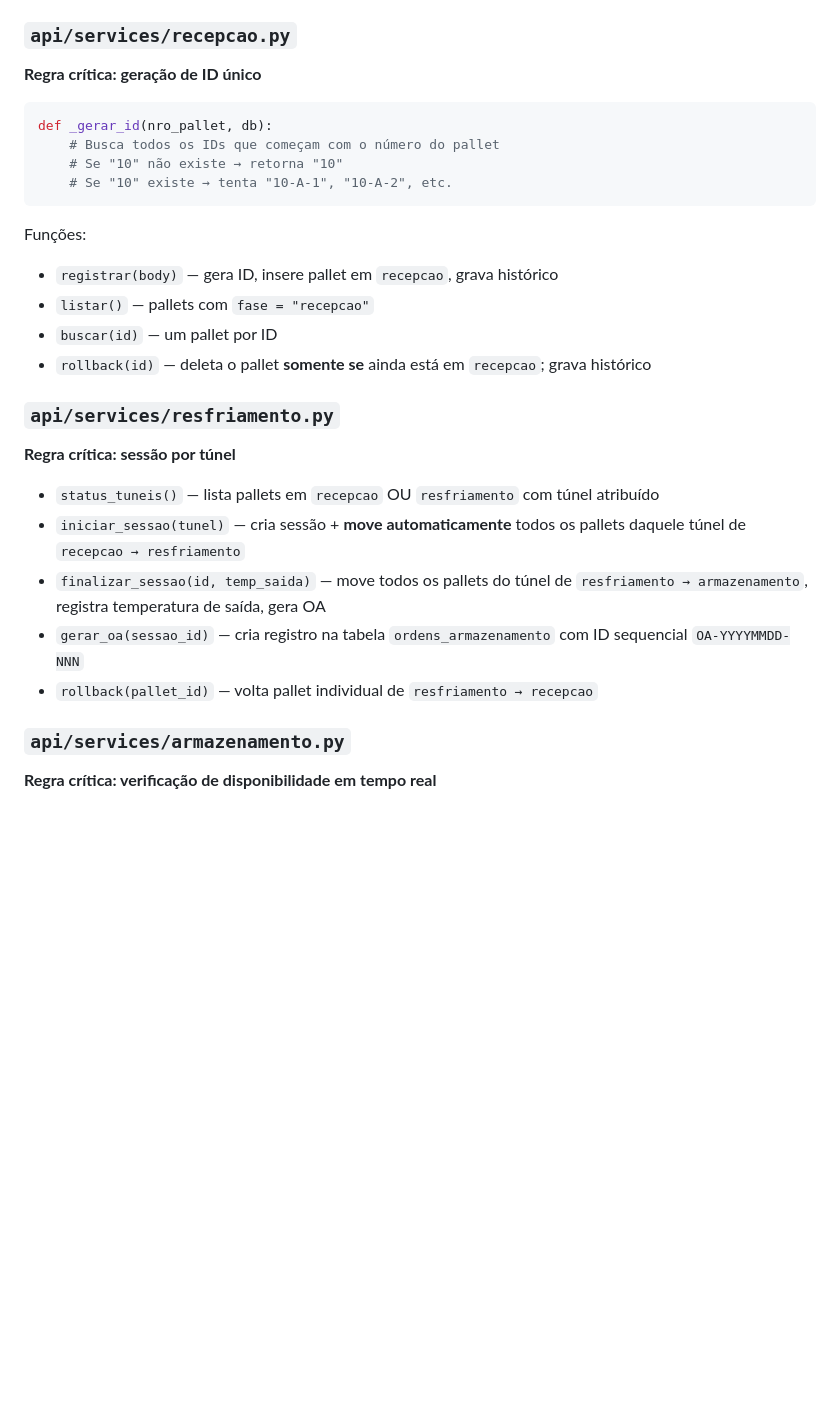
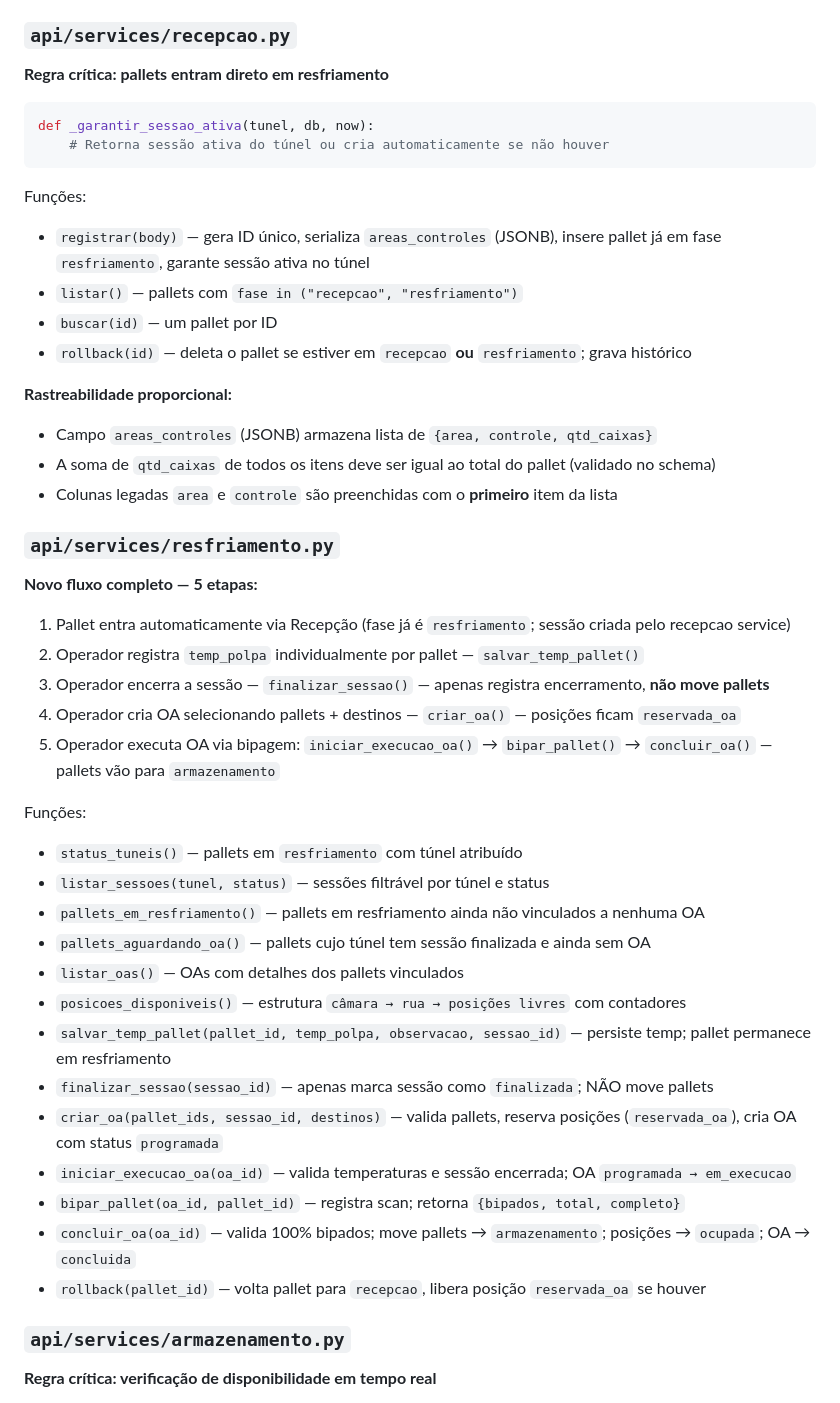
Before and after one commit to warleyfernandf1-cmyk/opus-wms, a Markdown page: FICHA_TECNICA.md, the part around one of its changes. Drawn GitHub-style; blank space fills up the shorter version.

````diff
--- a/FICHA_TECNICA.md
+++ b/FICHA_TECNICA.md
@@ -290,29 +301,48 @@ Os services contêm **todas as regras de negócio**. São funções Python puras
 
 ### `api/services/recepcao.py`
 
-**Regra crítica: geração de ID único**
+**Regra crítica: pallets entram direto em resfriamento**
+
 ```python
-def _gerar_id(nro_pallet, db):
-    # Busca todos os IDs que começam com o número do pallet
-    # Se "10" não existe → retorna "10"
-    # Se "10" existe → tenta "10-A-1", "10-A-2", etc.
+def _garantir_sessao_ativa(tunel, db, now):
+    # Retorna sessão ativa do túnel ou cria automaticamente se não houver
 ```
 
 Funções:
-- `registrar(body)` — gera ID, insere pallet em `recepcao`, grava histórico
-- `listar()` — pallets com `fase = "recepcao"`
+- `registrar(body)` — gera ID único, serializa `areas_controles` (JSONB), insere pallet já em fase `resfriamento`, garante sessão ativa no túnel
+- `listar()` — pallets com `fase in ("recepcao", "resfriamento")`
 - `buscar(id)` — um pallet por ID
-- `rollback(id)` — deleta o pallet **somente se** ainda está em `recepcao`; grava histórico
+- `rollback(id)` — deleta o pallet se estiver em `recepcao` **ou** `resfriamento`; grava histórico
+
+**Rastreabilidade proporcional:**
+- Campo `areas_controles` (JSONB) armazena lista de `{area, controle, qtd_caixas}`
+- A soma de `qtd_caixas` de todos os itens deve ser igual ao total do pallet (validado no schema)
+- Colunas legadas `area` e `controle` são preenchidas com o **primeiro** item da lista
 
 ### `api/services/resfriamento.py`
 
-**Regra crítica: sessão por túnel**
+**Novo fluxo completo — 5 etapas:**
 
-- `status_tuneis()` — lista pallets em `recepcao` OU `resfriamento` com túnel atribuído
-- `iniciar_sessao(tunel)` — cria sessão + **move automaticamente** todos os pallets daquele túnel de `recepcao → resfriamento`
-- `finalizar_sessao(id, temp_saida)` — move todos os pallets do túnel de `resfriamento → armazenamento`, registra temperatura de saída, gera OA
-- `gerar_oa(sessao_id)` — cria registro na tabela `ordens_armazenamento` com ID sequencial `OA-YYYYMMDD-NNN`
-- `rollback(pallet_id)` — volta pallet individual de `resfriamento → recepcao`
+1. Pallet entra automaticamente via Recepção (fase já é `resfriamento`; sessão criada pelo recepcao service)
+2. Operador registra `temp_polpa` individualmente por pallet — `salvar_temp_pallet()`
+3. Operador encerra a sessão — `finalizar_sessao()` — apenas registra encerramento, **não move pallets**
+4. Operador cria OA selecionando pallets + destinos — `criar_oa()` — posições ficam `reservada_oa`
+5. Operador executa OA via bipagem: `iniciar_execucao_oa()` → `bipar_pallet()` → `concluir_oa()` — pallets vão para `armazenamento`
+
+Funções:
+- `status_tuneis()` — pallets em `resfriamento` com túnel atribuído
+- `listar_sessoes(tunel, status)` — sessões filtrável por túnel e status
+- `pallets_em_resfriamento()` — pallets em resfriamento ainda não vinculados a nenhuma OA
+- `pallets_aguardando_oa()` — pallets cujo túnel tem sessão finalizada e ainda sem OA
+- `listar_oas()` — OAs com detalhes dos pallets vinculados
+- `posicoes_disponiveis()` — estrutura `câmara → rua → posições livres` com contadores
+- `salvar_temp_pallet(pallet_id, temp_polpa, observacao, sessao_id)` — persiste temp; pallet permanece em resfriamento
+- `finalizar_sessao(sessao_id)` — apenas marca sessão como `finalizada`; NÃO move pallets
+- `criar_oa(pallet_ids, sessao_id, destinos)` — valida pallets, reserva posições (`reservada_oa`), cria OA com status `programada`
+- `iniciar_execucao_oa(oa_id)` — valida temperaturas e sessão encerrada; OA `programada → em_execucao`
+- `bipar_pallet(oa_id, pallet_id)` — registra scan; retorna `{bipados, total, completo}`
+- `concluir_oa(oa_id)` — valida 100% bipados; move pallets → `armazenamento`; posições → `ocupada`; OA → `concluida`
+- `rollback(pallet_id)` — volta pallet para `recepcao`, libera posição `reservada_oa` se houver
 
 ### `api/services/armazenamento.py`
 
````
Also changed, not shown: other parts of FICHA_TECNICA.md (+79 -33 lines).
